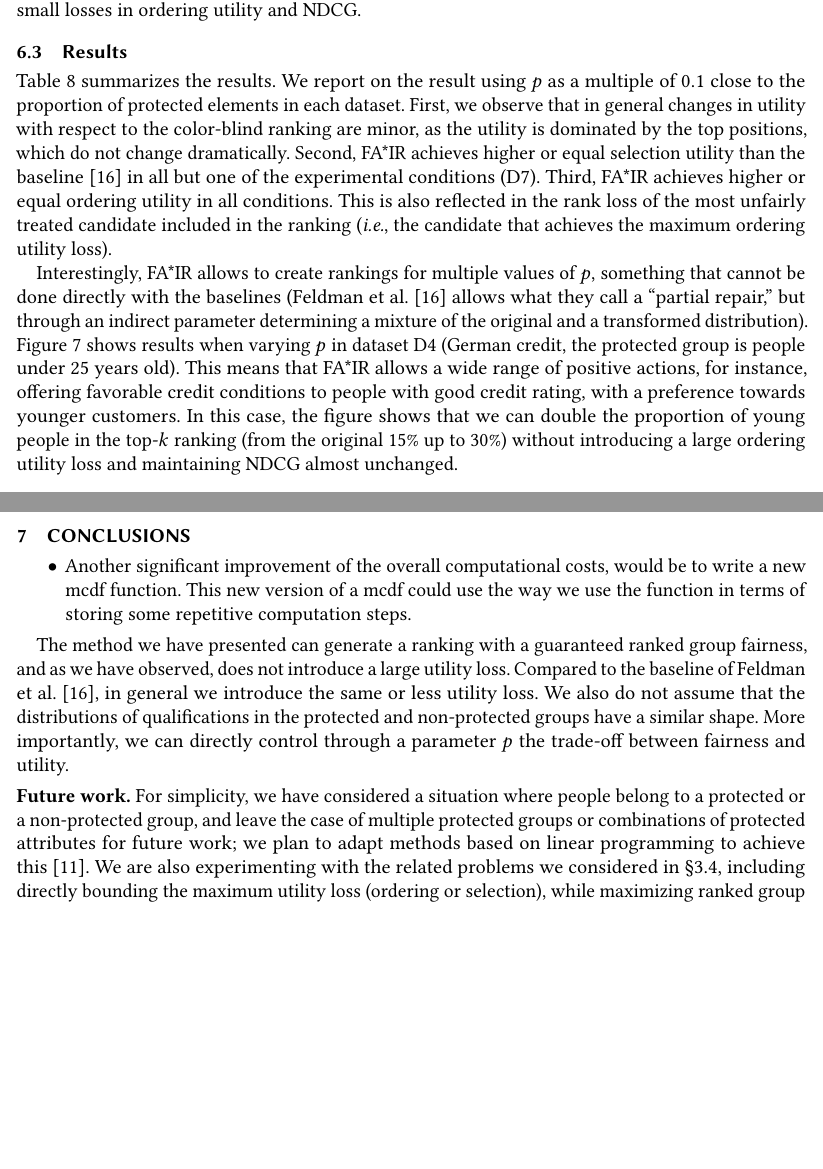
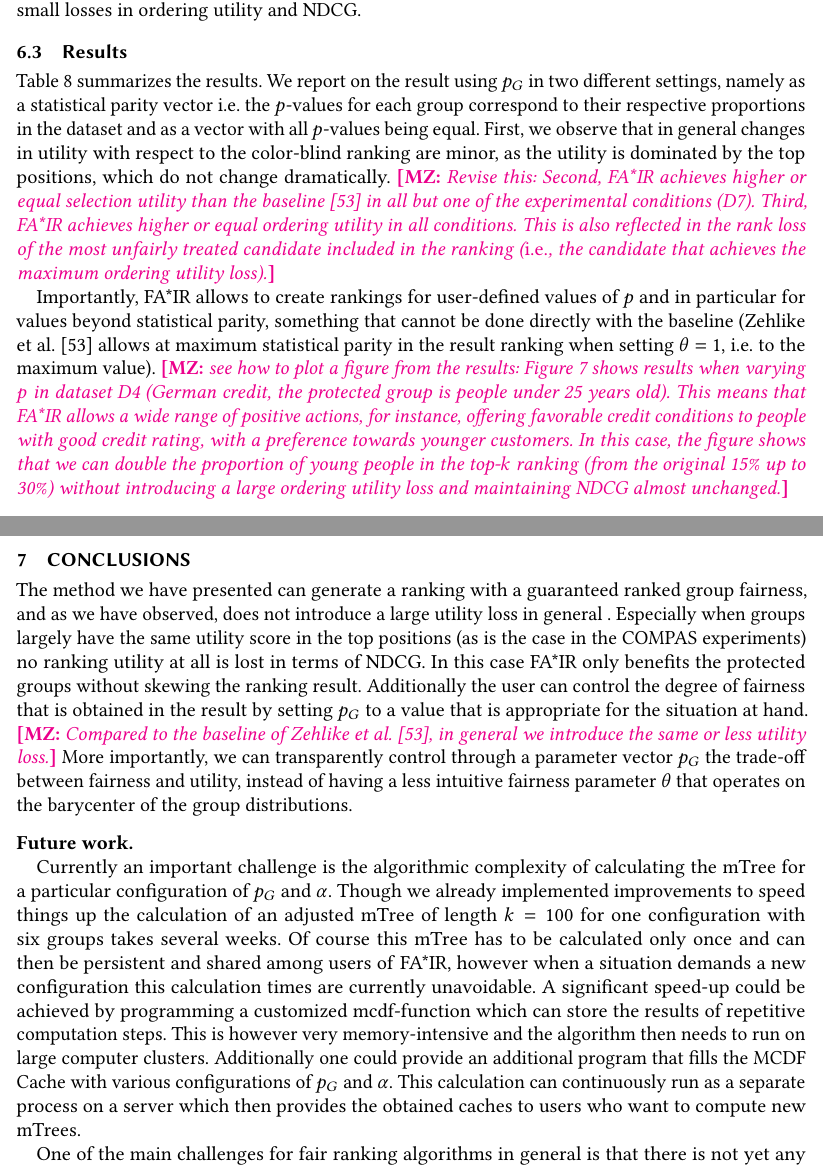
Before and after one commit to MilkaLichtblau/Multinomial_FA-IR, a LaTeX paper (paper/main.tex, which reads paper/06-experiments.tex, paper/07-conclusions.tex): two parts of pages 30 and 33 of 39, joined at a grey line, cut so that both start at the same text, the shorter picture padded with empty space. Compiled offline with pdfLaTeX.

Commit message:
wrote conclusion and started to revise experimental evaluation

```diff
--- a/paper/06-experiments.tex
+++ b/paper/06-experiments.tex
@@ -222,23 +178,23 @@ We show that large increases in average group exposure can be achieved with rela
 	}
 	\vspace{-3mm}
 \end{table}
-
-Table~\ref{tbl:results} summarizes the results. We report on the result using $p$ as a multiple of $0.1$ close to the proportion of protected elements in each dataset.
+%
+Table~\ref{tbl:results} summarizes the results. We report on the result using $p_G$ in two different settings, namely as a statistical parity vector i.e. the $p$-values for each group correspond to their respective proportions in the dataset and as a vector with all $p$-values being equal.
 %
 First, we observe that in general changes in utility with respect to the color-blind ranking are minor, as the utility is dominated by the top positions, which do not change dramatically.
 %
-Second, \algoFAIR achieves higher or equal selection utility than the baseline~\cite{Feldman2015} in all but one of the experimental conditions (D7).
+\meike{Revise this: Second, \algoFAIR achieves higher or equal selection utility than the baseline~\cite{zehlike2020matching} in all but one of the experimental conditions (D7).
 %
 Third, \algoFAIR achieves higher or equal ordering utility in all conditions. This is also reflected in the rank loss of the most unfairly
-treated candidate included in the ranking ({\em i.e.}, the candidate that achieves the maximum ordering utility loss). %, which is always equal or less for \algoFAIR.
+treated candidate included in the ranking ({\em i.e.}, the candidate that achieves the maximum ordering utility loss).} %, which is always equal or less for \algoFAIR.
 
-Interestingly, \algoFAIR allows to create rankings for multiple values of $p$, something that cannot be done directly with the baselines (\citet{Feldman2015} allows what they call a ``partial repair,'' but through an indirect parameter determining a mixture of the original and a transformed distribution).
+Importantly, \algoFAIR allows to create rankings for user-defined values of $p$ and in particular for values beyond statistical parity, something that cannot be done directly with the baseline (\citet{zehlike2020matching} allows at maximum statistical parity in the result ranking when setting $\theta=1$, i.e. to the maximum value).
 %
-Figure~\ref{fig:results-moving-p} shows results when varying $p$ in dataset D4 (German credit, the protected group is people under 25 years old).
+\meike{see how to plot a figure from the results: Figure~\ref{fig:results-moving-p} shows results when varying $p$ in dataset D4 (German credit, the protected group is people under 25 years old).
 %
 This means that \algoFAIR allows a wide range of positive actions, for instance, offering favorable credit conditions to people with good credit rating, with a preference towards younger customers.
 %
-In this case, the figure shows that we can double the proportion of young people in the top-$k$ ranking (from the original 15\% up to 30\%) without introducing a large ordering utility loss and maintaining NDCG almost unchanged.
+In this case, the figure shows that we can double the proportion of young people in the top-$k$ ranking (from the original 15\% up to 30\%) without introducing a large ordering utility loss and maintaining NDCG almost unchanged.}
 
 \begin{figure}[t!]
 	\centering
--- a/paper/07-conclusions.tex
+++ b/paper/07-conclusions.tex
@@ -1,18 +1,31 @@
 \section{Conclusions}\label{sec:conclusions}
-\begin{itemize}
 
-	\item Another significant improvement of the overall computational costs, would be to write a new mcdf function. This new version of a mcdf could use the way we use the function in terms of storing some repetitive computation steps.
-\end{itemize}
-
-The method we have presented can generate a ranking with a guaranteed ranked group fairness, and as we have observed, does not introduce a large utility loss.
+The method we have presented can generate a ranking with a guaranteed ranked group fairness, and as we have observed, does not introduce a large utility loss in general .
 %
-Compared to the baseline of~\citet{Feldman2015}, in general we introduce the same or less utility loss. We also do not assume that the distributions of qualifications in the protected and non-protected groups have a similar shape.
+Especially when groups largely have the same utility score in the top positions (as is the case in the COMPAS experiments) no ranking utility at all is lost in terms of NDCG.
 %
-More importantly, we can directly control through a parameter $p$ the trade-off between fairness and utility.
+In this case \algoFAIR only benefits the protected groups without skewing the ranking result.
+%
+Additionally the user can control the degree of fairness that is obtained in the result by setting $p_G$ to a value that is appropriate for the situation at hand.
+%
+\meike{Compared to the baseline of~\citet{zehlike2020matching}, in general we introduce the same or less utility loss.}
+%
+More importantly, we can transparently control through a parameter vector $p_G$ the trade-off between fairness and utility, instead of having a less intuitive fairness parameter $\theta$ that operates on the barycenter of the group distributions.
 
 \spara{Future work.}
-For simplicity, we have considered a situation where people belong to a protected or a non-protected group, and leave the case of multiple protected groups or combinations of protected attributes for future work; we plan to adapt methods based on linear programming to achieve this~\cite{celis2017ranking}.
+
+Currently an important challenge is the algorithmic complexity of calculating the mTree for a particular configuration of $p_G$ and $\alpha$.
 %
-We are also experimenting with the related problems we considered in \S\ref{concept:related-problems}, including directly bounding the maximum utility loss (ordering or selection), while maximizing ranked group fairness, or weighing the three criteria.
+Though we already implemented improvements to speed things up the calculation of an adjusted mTree of length $k=100$ for one configuration with six groups takes several weeks.
+%
+Of course this mTree has to be calculated only once and can then be persistent and shared among users of \algoFAIR, however when a situation demands a new configuration this calculation times are currently unavoidable.
+%
+A significant speed-up could be achieved by programming a customized mcdf-function which can store the results of repetitive computation steps.
+%
+This is however very memory-intensive and the algorithm then needs to run on large computer clusters.
+%
+Additionally one could provide an additional program that fills the MCDF Cache with various configurations of $p_G$ and $\alpha$.
+%
+This calculation can continuously run as a separate process on a server which then provides the obtained caches to users who want to compute new mTrees.
 
-One of the main challenges is to create an in-processing ranking method instead of a post-processing one. However, we must also be cautious as results by \citet{kleinberg2016inherent} stating that one cannot have a predictor of risk that is well calibrated and satisfies statistical parity requirements, may imply that having a fair ranking by construction is not possible. We should also consider explainable discrimination~\cite{vzliobaite2011handling}, \todo{reference broken?}or even try to show a causal relation between protected attributes and qualification scores.
+One of the main challenges for fair ranking algorithms in general is that there is not yet any empirical evidence that re-ordering items actually helps to overcome the bias in click-probability across groups.
```
Also changed, not shown: paper/01-introduction.tex (+2 -2 lines), paper/04-alpha-adjustment.tex (+0 -1 lines), paper/05-algorithms.tex (+2 -1 lines), paper/06-experiments.tex (48 more changed lines), paper/07-conclusions.tex (10 more changed lines).
